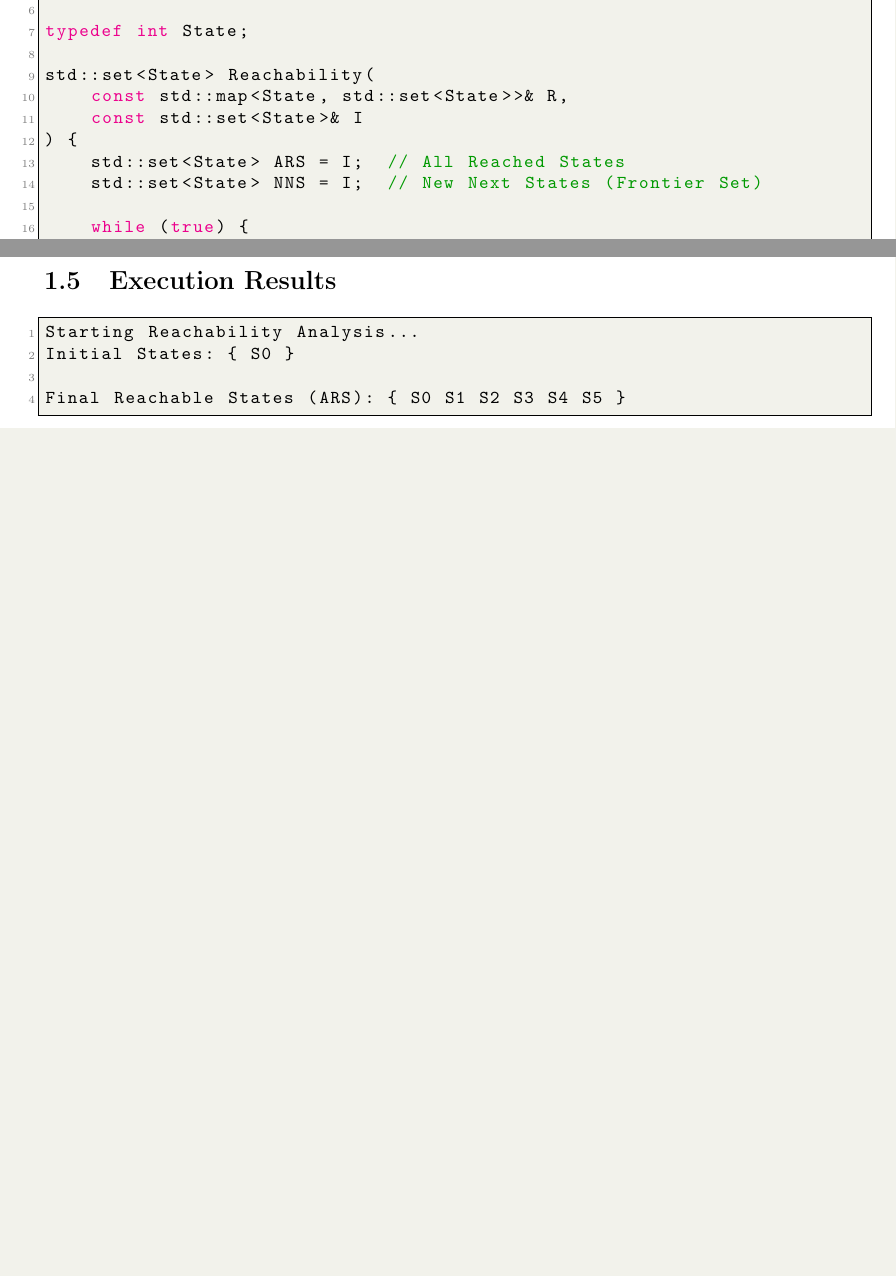
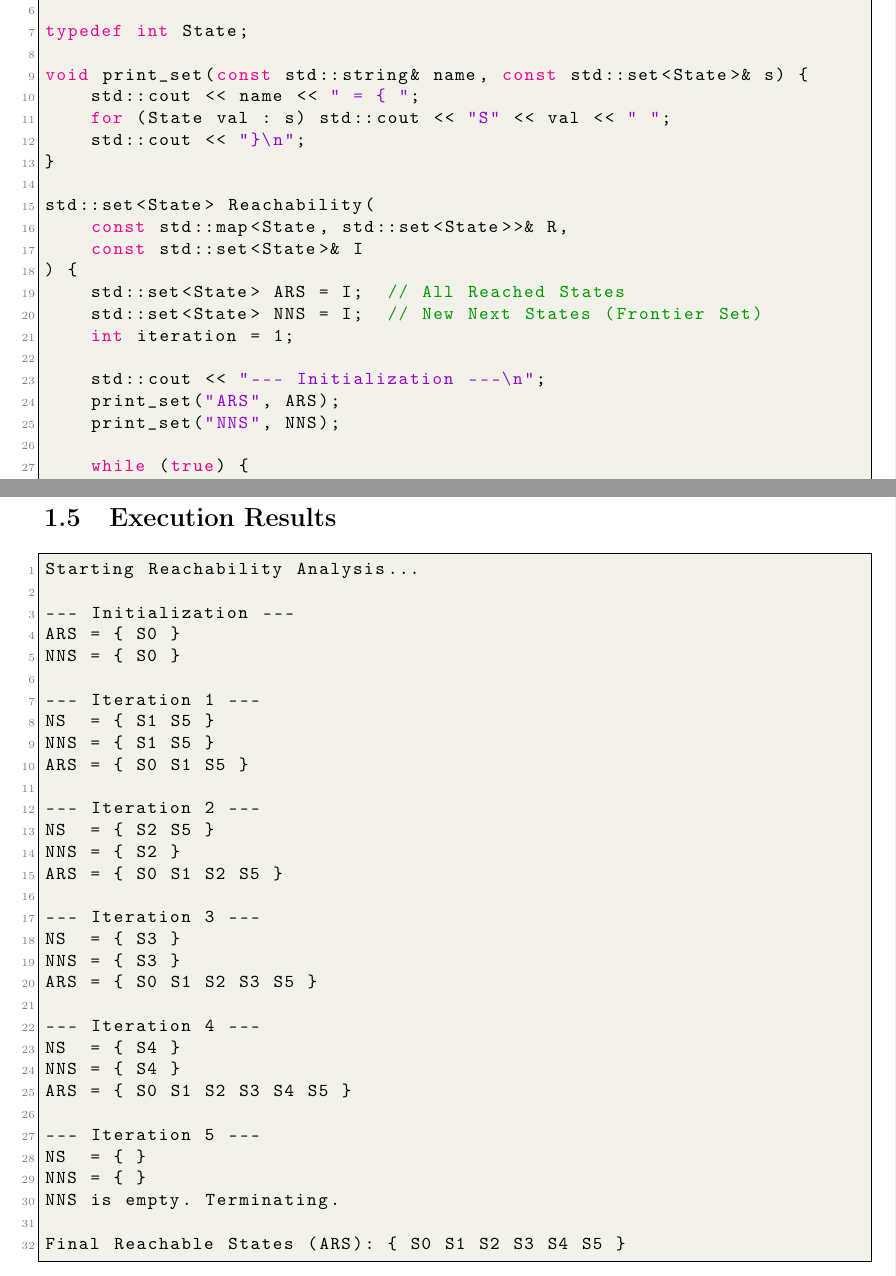
Before and after one commit to HThanh-how/EE5213_Wed, a LaTeX document (report_ex2.tex): two parts of pages 4 and 5 of 5, joined at a grey line, cut so that both start at the same text, the shorter picture padded with empty space. Compiled offline with pdfLaTeX.

Commit message:
feat: add detailed console logging and update execution results in Reachability analysis

```diff
--- a/report_ex2.tex
+++ b/report_ex2.tex
@@ -192,14 +192,26 @@ The initial state set is $I = \{S_0\}$. The state diagram is shown in Figure \re
 
 typedef int State;
 
+void print_set(const std::string& name, const std::set<State>& s) {
+    std::cout << name << " = { ";
+    for (State val : s) std::cout << "S" << val << " ";
+    std::cout << "}\n";
+}
+
 std::set<State> Reachability(
     const std::map<State, std::set<State>>& R,
     const std::set<State>& I
 ) {
     std::set<State> ARS = I;  // All Reached States
     std::set<State> NNS = I;  // New Next States (Frontier Set)
+    int iteration = 1;
+
+    std::cout << "--- Initialization ---\n";
+    print_set("ARS", ARS);
+    print_set("NNS", NNS);
 
     while (true) {
+        std::cout << "\n--- Iteration " << iteration++ << " ---\n";
         std::set<State> NS;
         for (State s : NNS) {
             if (R.find(s) != R.end()) {
@@ -243,7 +261,35 @@ int main() {
 \subsection{Execution Results}
 \begin{lstlisting}[language=bash]
 Starting Reachability Analysis...
-Initial States: { S0 }
+
+--- Initialization ---
+ARS = { S0 }
+NNS = { S0 }
+
+--- Iteration 1 ---
+NS  = { S1 S5 }
+NNS = { S1 S5 }
+ARS = { S0 S1 S5 }
+
+--- Iteration 2 ---
+NS  = { S2 S5 }
+NNS = { S2 }
+ARS = { S0 S1 S2 S5 }
+
+--- Iteration 3 ---
+NS  = { S3 }
+NNS = { S3 }
+ARS = { S0 S1 S2 S3 S5 }
+
+--- Iteration 4 ---
+NS  = { S4 }
+NNS = { S4 }
+ARS = { S0 S1 S2 S3 S4 S5 }
+
+--- Iteration 5 ---
+NS  = { }
+NNS = { }
+NNS is empty. Terminating.
 
 Final Reachable States (ARS): { S0 S1 S2 S3 S4 S5 }
 \end{lstlisting}
```
Also changed, not shown: report_ex2.tex (8 more changed lines).
